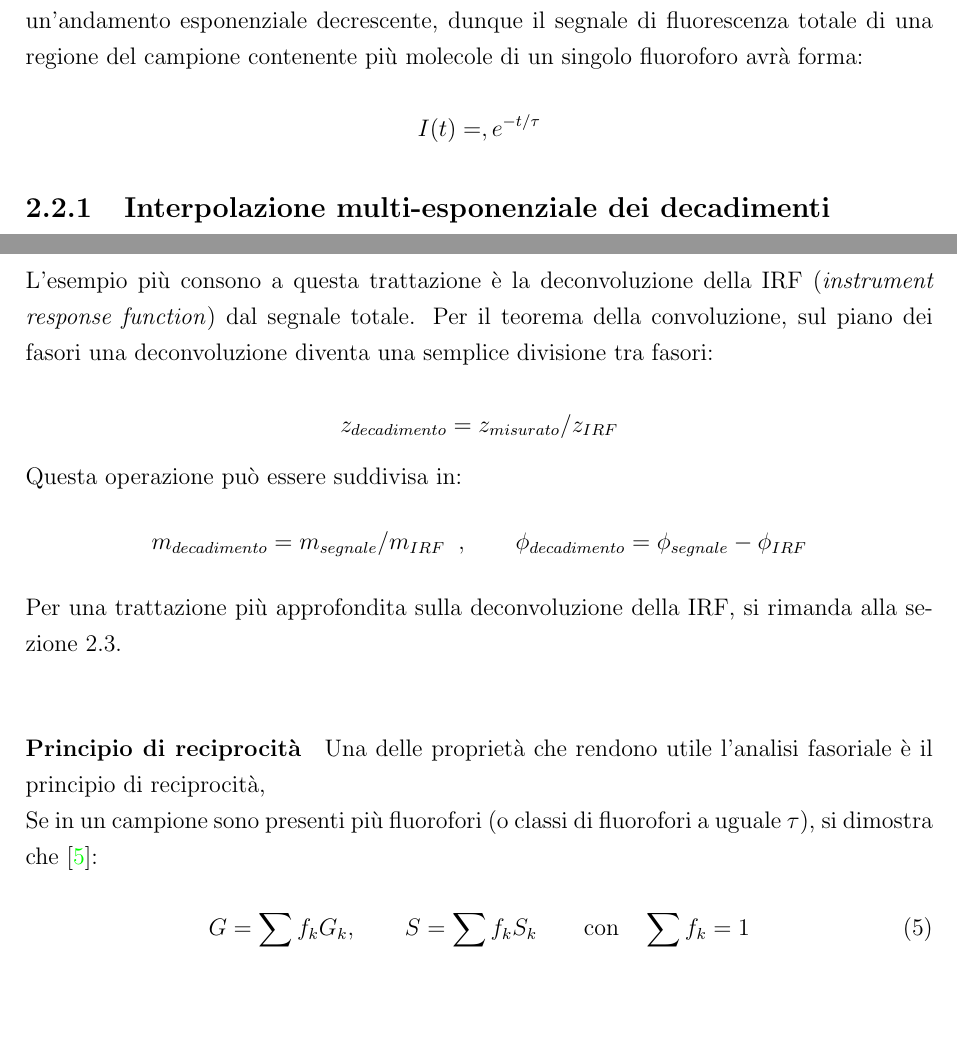
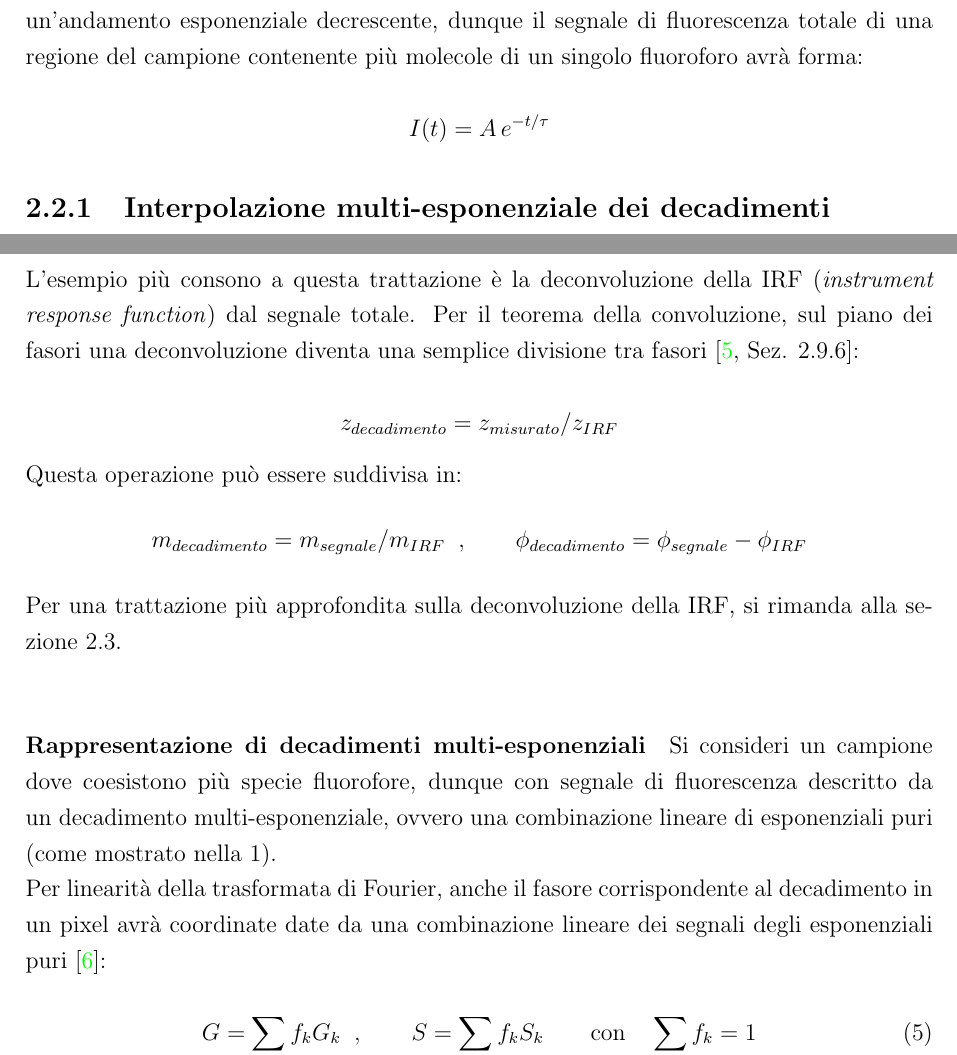
Before and after one commit to BotSas/Tesi_2026, a LaTeX document (stesura/TESI_SUPER_UFFICIALE.tex, which reads stesura/sezioni/02_fondamenti_teorici.tex): two parts of pages 5 and 8 of 26, joined at a grey line, cut so that both start at the same text, the shorter picture padded with empty space. Compiled offline with pdfLaTeX.

Commit message:
TESI: finiti cenni teorici a 7 pagine

```diff
--- a/stesura/sezioni/02_fondamenti_teorici.tex
+++ b/stesura/sezioni/02_fondamenti_teorici.tex
@@ -25,7 +25,7 @@ L'implementazione pratica degli esperimenti di FLIM consiste tipicamente nell'es
 La probabilità che una molecola di fluoroforo si trovi allo stato eccitato al tempo $t$ segue un'andamento esponenziale decrescente, dunque il segnale di fluorescenza totale di una regione del campione contenente più molecole di un singolo fluoroforo avrà forma:
 
  \begin{equation*}
-    I(t) = ,e^{-t/\tau}
+    I(t) =A\, e^{-t/\tau}
 \end{equation*}
 
 % mmmm qui c'è qualche conclusione da trarre, in più f per cosa cazzo sta
@@ -176,9 +179,9 @@ Per una trattazione più approfondita sulla deconvoluzione della IRF, si rimanda
 
 %_______________________________________________________
 
-\paragraph{Principio di reciprocità}
+% \paragraph{Principio di reciprocità}
 
-Una delle proprietà che rendono utile l'analisi fasoriale è il principio di reciprocità,
+% Una delle proprietà che rendono utile l'analisi fasoriale è il principio di reciprocità,
 
 
 
@@ -196,10 +199,14 @@ Una delle proprietà che rendono utile l'analisi fasoriale è il principio di re
 
 
 %______________________________________________________________
-Se in un campione sono presenti più fluorofori (o classi di fluorofori a uguale $\tau$), si dimostra che \cite{torradoLinearCombinationProperties2022}:
+
+\paragraph{Rappresentazione di decadimenti multi-esponenziali}
+
+Si consideri un campione dove coesistono più specie fluorofore, dunque con segnale di fluorescenza descritto da un decadimento multi-esponenziale, ovvero una combinazione lineare di esponenziali puri (come mostrato nella \ref{eq:exponential_intensity}).\\
+Per linearità della trasformata di Fourier, anche il fasore corrispondente al decadimento in un pixel avrà coordinate date da una combinazione lineare dei segnali degli esponenziali puri \cite{torradoLinearCombinationProperties2022}:
 
 \begin{equation}
-    G = \sum_{k} f_k G_k, \qquad S = \sum_{k} f_k S_k \qquad \text{con} \quad \sum_{k} f_k = 1
+    G = \sum_{k} f_k G_k\;\; , \qquad S = \sum_{k} f_k S_k \qquad \text{con} \quad \sum_{k} f_k = 1
     \label{eq:phasor_additivity}
 \end{equation}
 
```
Also changed, not shown: stesura/sezioni/04_test_su_immagini.tex (+1 -2 lines), todo.txt (+2 -2 lines), stesura/sezioni/02_fondamenti_teorici.tex (28 more changed lines), 12 other files.
